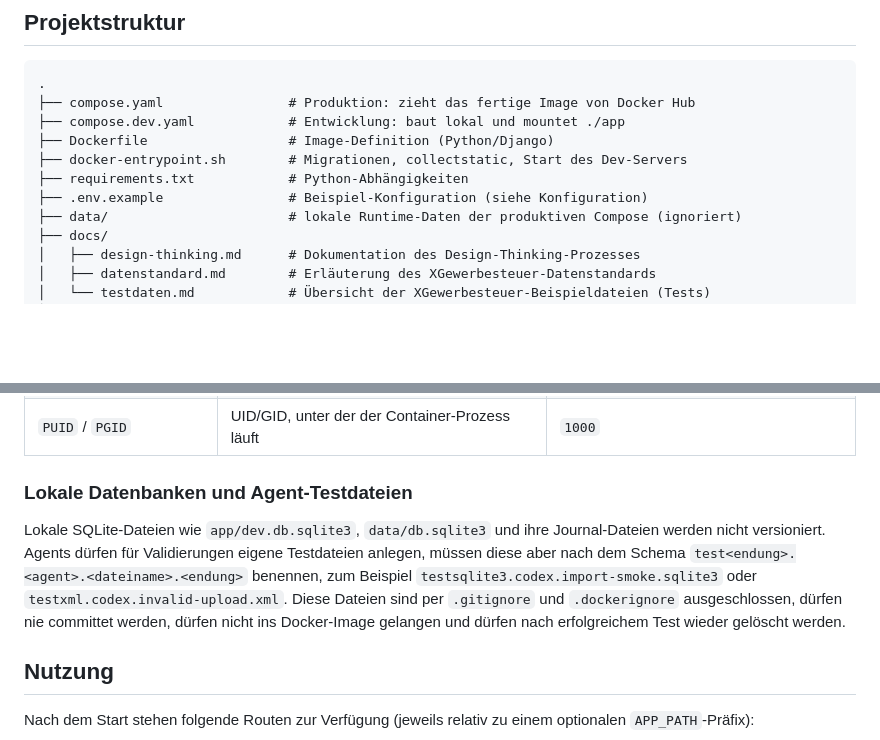
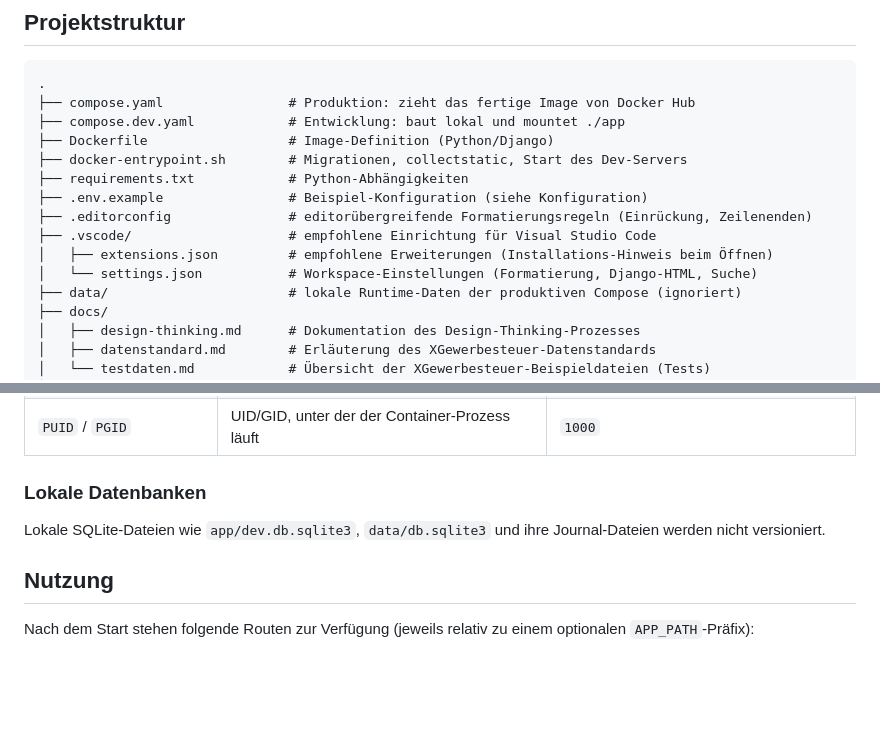
Before and after one commit to ChoosenMEME/xstandardanwendung, a Markdown page: README.md, 2 parts joined by grey strips. Drawn GitHub-style; blank space fills up the shorter version.

```diff
--- a/README.md
+++ b/README.md
@@ -56,6 +56,10 @@ aufbereitet.
 ├── docker-entrypoint.sh        # Migrationen, collectstatic, Start des Dev-Servers
 ├── requirements.txt            # Python-Abhängigkeiten
 ├── .env.example                # Beispiel-Konfiguration (siehe Konfiguration)
+├── .editorconfig               # editorübergreifende Formatierungsregeln (Einrückung, Zeilenenden)
+├── .vscode/                    # empfohlene Einrichtung für Visual Studio Code
+│   ├── extensions.json         # empfohlene Erweiterungen (Installations-Hinweis beim Öffnen)
+│   └── settings.json           # Workspace-Einstellungen (Formatierung, Django-HTML, Suche)
 ├── data/                       # lokale Runtime-Daten der produktiven Compose (ignoriert)
 ├── docs/
 │   ├── design-thinking.md      # Dokumentation des Design-Thinking-Prozesses
@@ -189,16 +193,10 @@ Defaults; `SECRET_KEY` muss gesetzt werden. Die echte `.env`-Datei wird
 | `TZ` | Zeitzone des Containers | `Europe/Berlin` |
 | `PUID` / `PGID` | UID/GID, unter der der Container-Prozess läuft | `1000` |
 
-### Lokale Datenbanken und Agent-Testdateien
+### Lokale Datenbanken
 
 Lokale SQLite-Dateien wie `app/dev.db.sqlite3`, `data/db.sqlite3` und ihre
-Journal-Dateien werden nicht versioniert. Agents dürfen für Validierungen eigene
-Testdateien anlegen, müssen diese aber nach dem Schema
-`test<endung>.<agent>.<dateiname>.<endung>` benennen, zum Beispiel
-`testsqlite3.codex.import-smoke.sqlite3` oder `testxml.codex.invalid-upload.xml`.
-Diese Dateien sind per `.gitignore` und `.dockerignore` ausgeschlossen, dürfen
-nie committet werden, dürfen nicht ins Docker-Image gelangen und dürfen nach
-erfolgreichem Test wieder gelöscht werden.
+Journal-Dateien werden nicht versioniert.
 
 ## Nutzung
 
```
Also changed, not shown: AGENTS.md (+20 -0 lines), CONTRIBUTING.md (+90 -49 lines).
